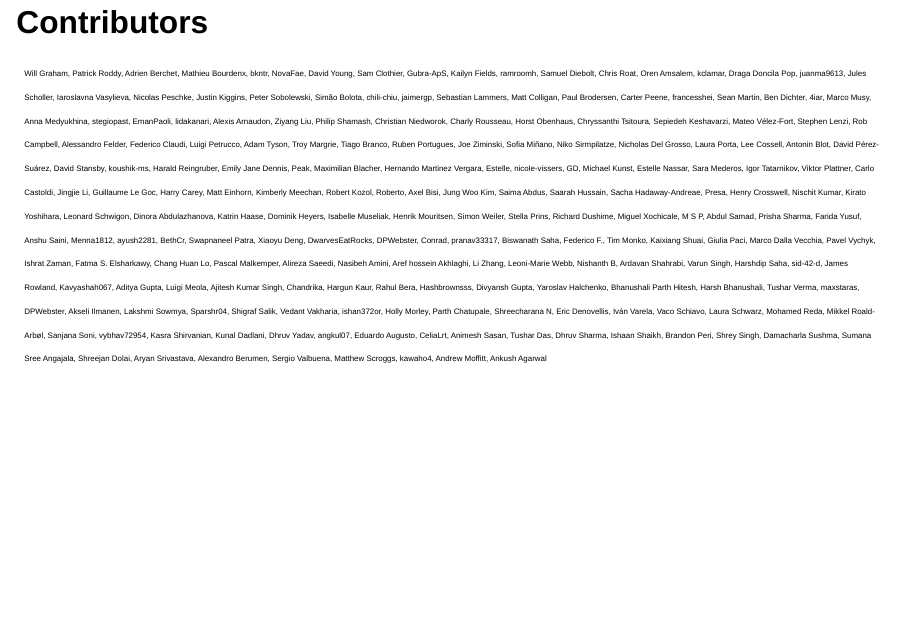
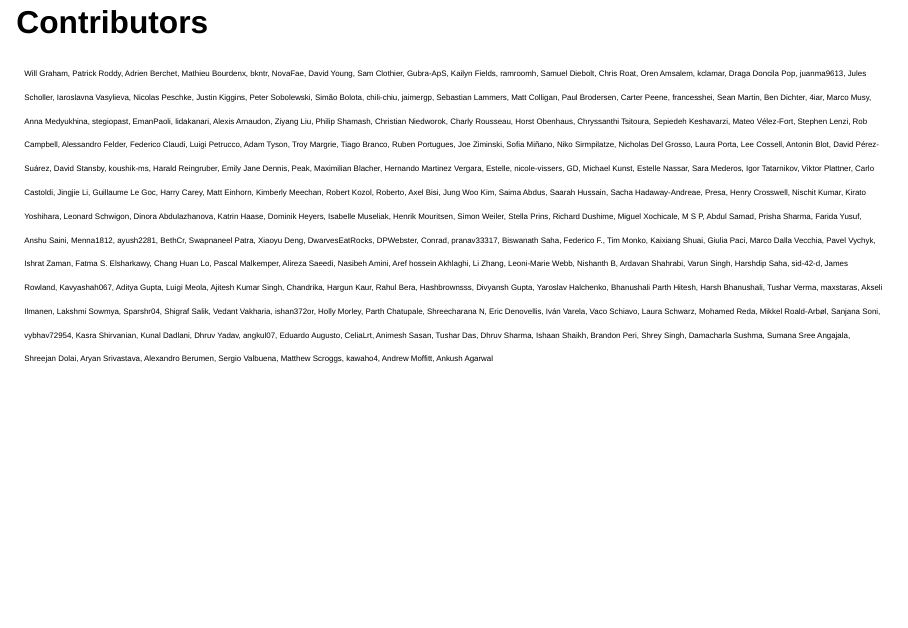
Before and after one commit to neuroinformatics-unit/slides-ibl-2026, a Quarto document (index.qmd): page 43 of 51. Rendered offline with R 4.5, knitr and Pandoc in place of Quarto, with nearby package versions; drawn as Slidy slides in place of the format the file asks for.

Commit message:
More content

```diff
--- a/index.qmd
+++ b/index.qmd
@@ -349,7 +349,7 @@ Established 2020 with three aims:
 
 ::: {style="font-size: 40%;"}
 
-Will Graham, Patrick Roddy, Adrien Berchet, Mathieu Bourdenx, bkntr, NovaFae, David Young, Sam Clothier, Gubra-ApS, Kailyn Fields, ramroomh, Samuel Diebolt, Chris Roat, Oren Amsalem, kclamar, Draga Doncila Pop, juanma9613, Jules Scholler, Iaroslavna Vasylieva, Nicolas Peschke, Justin Kiggins, Peter Sobolewski, Simão Bolota, chili-chiu, jaimergp, Sebastian Lammers, Matt Colligan, Paul Brodersen, Carter Peene, francesshei, Sean Martin, Ben Dichter, 4iar, Marco Musy, Anna Medyukhina, stegiopast, EmanPaoli, lidakanari, Alexis Arnaudon, Ziyang Liu, Philip Shamash, Christian Niedworok, Charly Rousseau, Horst Obenhaus, Chryssanthi Tsitoura, Sepiedeh Keshavarzi, Mateo Vélez-Fort, Stephen Lenzi, Rob Campbell, Alessandro Felder, Federico Claudi, Luigi Petrucco, Adam Tyson, Troy Margrie, Tiago Branco, Ruben Portugues, Joe Ziminski, Sofia Miñano, Niko Sirmpilatze, Nicholas Del Grosso, Laura Porta, Lee Cossell, Antonin Blot, David Pérez-Suárez, David Stansby,  koushik-ms, Harald Reingruber, Emily Jane Dennis, Peak, Maximilian Blacher, Hernando Martinez Vergara, Estelle, nicole-vissers, GD, Michael Kunst, Estelle Nassar, Sara Mederos, Igor Tatarnikov, Viktor Plattner, Carlo Castoldi, Jingjie Li, Guillaume Le Goc, Harry Carey, Matt Einhorn, Kimberly Meechan, Robert Kozol, Roberto, Axel Bisi, Jung Woo Kim, Saima Abdus, Saarah Hussain, Sacha Hadaway-Andreae, Presa, Henry Crosswell, Nischit Kumar, Kirato Yoshihara, Leonard Schwigon, Dinora Abdulazhanova, Katrin Haase, Dominik Heyers, Isabelle Museliak, Henrik Mouritsen, Simon Weiler, Stella Prins, Richard Dushime, Miguel Xochicale, M S P, Abdul Samad, Prisha Sharma, Farida Yusuf, Anshu Saini, Menna1812, ayush2281, BethCr, Swapnaneel Patra, Xiaoyu Deng, DwarvesEatRocks, DPWebster, Conrad, pranav33317, Biswanath Saha, Federico F., Tim Monko, Kaixiang Shuai, Giulia Paci, Marco Dalla Vecchia, Pavel Vychyk, Ishrat Zaman, Fatma S. Elsharkawy, Chang Huan Lo, Pascal Malkemper, Alireza Saeedi, Nasibeh Amini, Aref hossein Akhlaghi, Li Zhang, Leoni-Marie Webb, Nishanth B, Ardavan Shahrabi, Varun Singh, Harshdip Saha, sid-42-d, James Rowland, Kavyashah067, Aditya Gupta, Luigi Meola, Ajitesh Kumar Singh, Chandrika, Hargun Kaur, Rahul Bera, Hashbrownsss, Divyansh Gupta, Yaroslav Halchenko, Bhanushali Parth Hitesh, Harsh Bhanushali, Tushar Verma, maxstaras, DPWebster, Akseli Ilmanen, Lakshmi Sowmya, Sparshr04, Shigraf Salik, Vedant Vakharia, ishan372or, Holly Morley, Parth Chatupale, Shreecharana N, Eric Denovellis,  Iván Varela, Vaco Schiavo, Laura Schwarz, Mohamed Reda, Mikkel Roald-Arbøl, Sanjana Soni, vybhav72954, Kasra Shirvanian, Kunal Dadlani, Dhruv Yadav, angkul07, Eduardo Augusto, CeliaLrt, Animesh Sasan, Tushar Das, Dhruv Sharma, Ishaan Shaikh, Brandon Peri, Shrey Singh, Damacharla Sushma, Sumana Sree Angajala,  Shreejan Dolai, Aryan Srivastava, Alexandro Berumen, Sergio Valbuena, Matthew Scroggs, kawaho4, Andrew Moffitt, Ankush Agarwal
+Will Graham, Patrick Roddy, Adrien Berchet, Mathieu Bourdenx, bkntr, NovaFae, David Young, Sam Clothier, Gubra-ApS, Kailyn Fields, ramroomh, Samuel Diebolt, Chris Roat, Oren Amsalem, kclamar, Draga Doncila Pop, juanma9613, Jules Scholler, Iaroslavna Vasylieva, Nicolas Peschke, Justin Kiggins, Peter Sobolewski, Simão Bolota, chili-chiu, jaimergp, Sebastian Lammers, Matt Colligan, Paul Brodersen, Carter Peene, francesshei, Sean Martin, Ben Dichter, 4iar, Marco Musy, Anna Medyukhina, stegiopast, EmanPaoli, lidakanari, Alexis Arnaudon, Ziyang Liu, Philip Shamash, Christian Niedworok, Charly Rousseau, Horst Obenhaus, Chryssanthi Tsitoura, Sepiedeh Keshavarzi, Mateo Vélez-Fort, Stephen Lenzi, Rob Campbell, Alessandro Felder, Federico Claudi, Luigi Petrucco, Adam Tyson, Troy Margrie, Tiago Branco, Ruben Portugues, Joe Ziminski, Sofia Miñano, Niko Sirmpilatze, Nicholas Del Grosso, Laura Porta, Lee Cossell, Antonin Blot, David Pérez-Suárez, David Stansby,  koushik-ms, Harald Reingruber, Emily Jane Dennis, Peak, Maximilian Blacher, Hernando Martinez Vergara, Estelle, nicole-vissers, GD, Michael Kunst, Estelle Nassar, Sara Mederos, Igor Tatarnikov, Viktor Plattner, Carlo Castoldi, Jingjie Li, Guillaume Le Goc, Harry Carey, Matt Einhorn, Kimberly Meechan, Robert Kozol, Roberto, Axel Bisi, Jung Woo Kim, Saima Abdus, Saarah Hussain, Sacha Hadaway-Andreae, Presa, Henry Crosswell, Nischit Kumar, Kirato Yoshihara, Leonard Schwigon, Dinora Abdulazhanova, Katrin Haase, Dominik Heyers, Isabelle Museliak, Henrik Mouritsen, Simon Weiler, Stella Prins, Richard Dushime, Miguel Xochicale, M S P, Abdul Samad, Prisha Sharma, Farida Yusuf, Anshu Saini, Menna1812, ayush2281, BethCr, Swapnaneel Patra, Xiaoyu Deng, DwarvesEatRocks, DPWebster, Conrad, pranav33317, Biswanath Saha, Federico F., Tim Monko, Kaixiang Shuai, Giulia Paci, Marco Dalla Vecchia, Pavel Vychyk, Ishrat Zaman, Fatma S. Elsharkawy, Chang Huan Lo, Pascal Malkemper, Alireza Saeedi, Nasibeh Amini, Aref hossein Akhlaghi, Li Zhang, Leoni-Marie Webb, Nishanth B, Ardavan Shahrabi, Varun Singh, Harshdip Saha, sid-42-d, James Rowland, Kavyashah067, Aditya Gupta, Luigi Meola, Ajitesh Kumar Singh, Chandrika, Hargun Kaur, Rahul Bera, Hashbrownsss, Divyansh Gupta, Yaroslav Halchenko, Bhanushali Parth Hitesh, Harsh Bhanushali, Tushar Verma, maxstaras, Akseli Ilmanen, Lakshmi Sowmya, Sparshr04, Shigraf Salik, Vedant Vakharia, ishan372or, Holly Morley, Parth Chatupale, Shreecharana N, Eric Denovellis,  Iván Varela, Vaco Schiavo, Laura Schwarz, Mohamed Reda, Mikkel Roald-Arbøl, Sanjana Soni, vybhav72954, Kasra Shirvanian, Kunal Dadlani, Dhruv Yadav, angkul07, Eduardo Augusto, CeliaLrt, Animesh Sasan, Tushar Das, Dhruv Sharma, Ishaan Shaikh, Brandon Peri, Shrey Singh, Damacharla Sushma, Sumana Sree Angajala,  Shreejan Dolai, Aryan Srivastava, Alexandro Berumen, Sergio Valbuena, Matthew Scroggs, kawaho4, Andrew Moffitt, Ankush Agarwal
 :::
 
 
```
